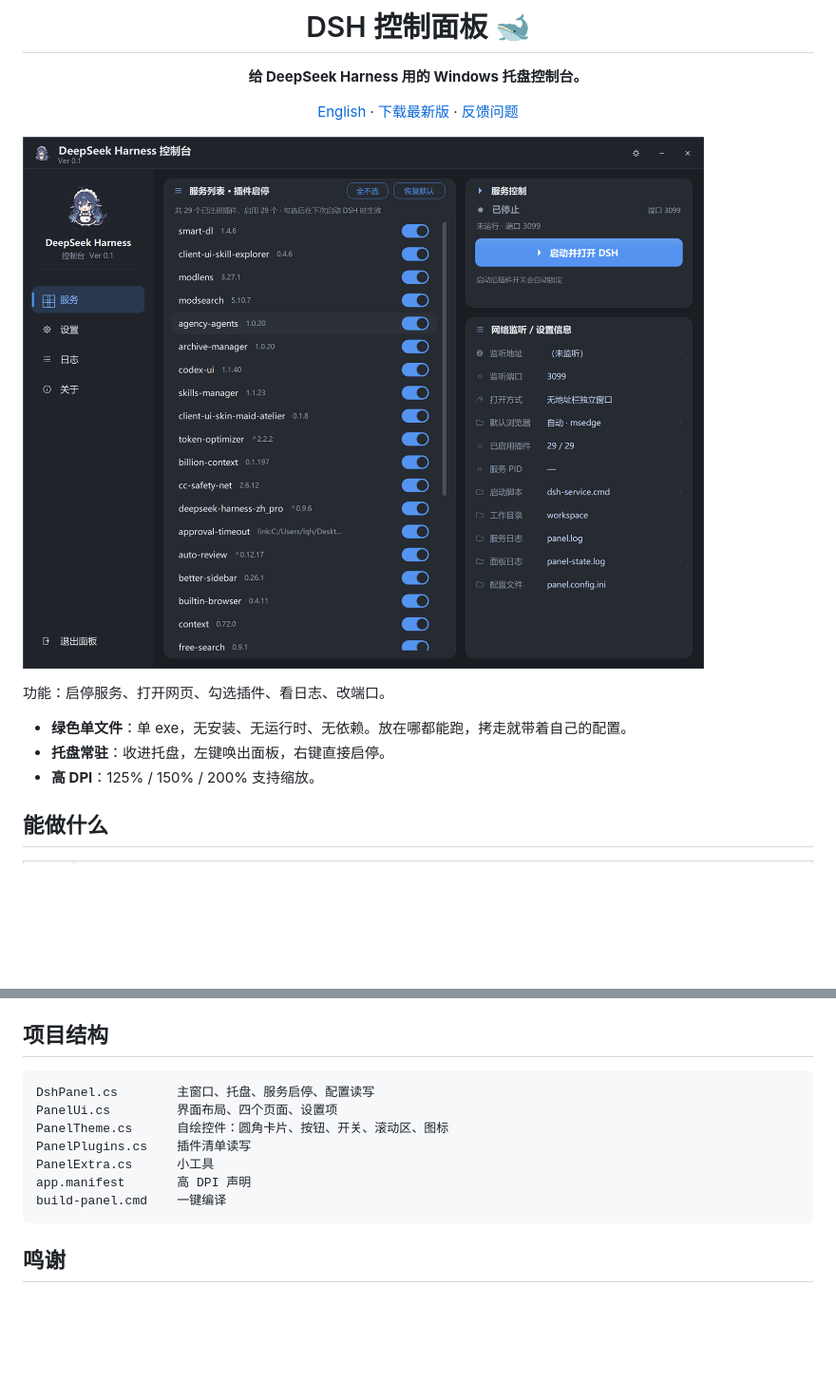
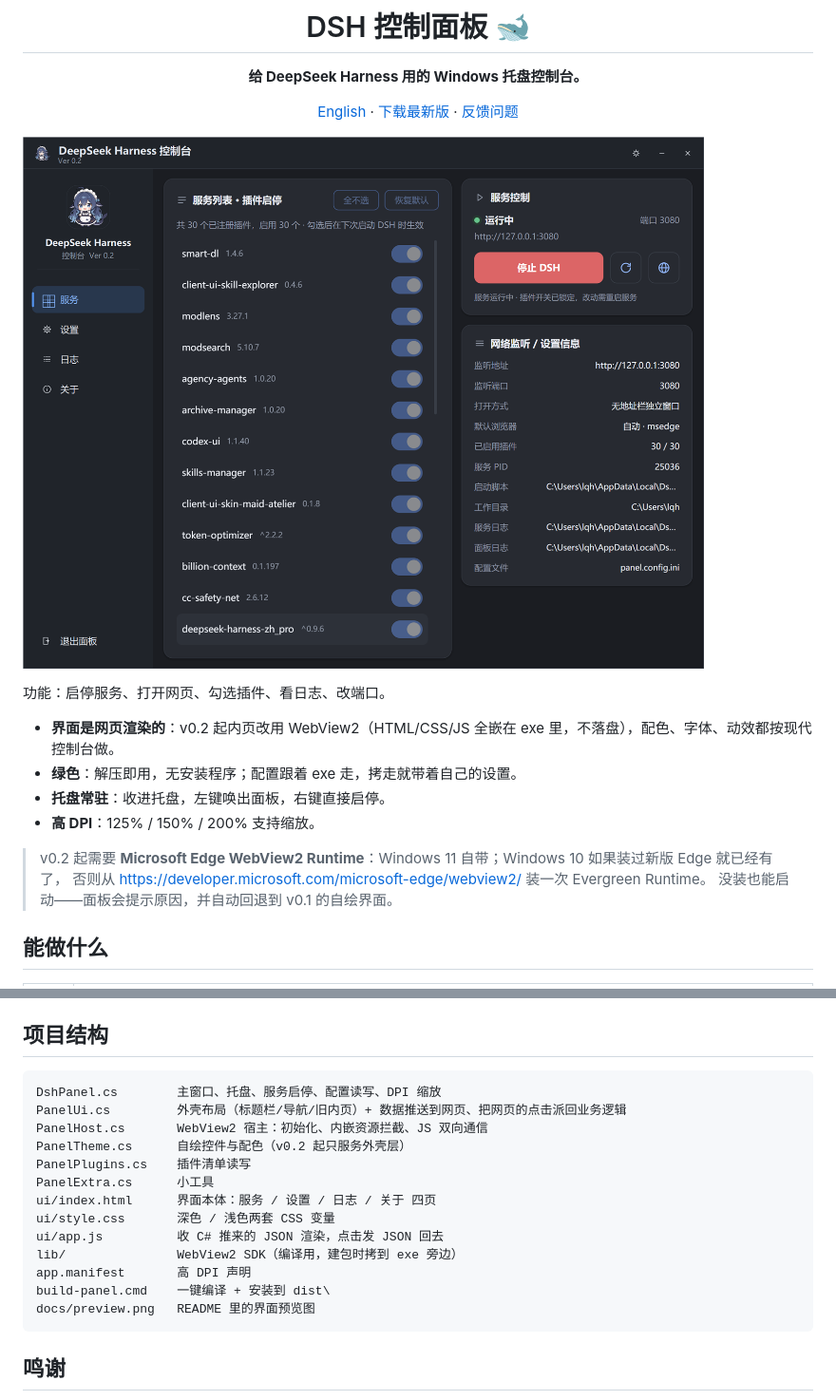
Before and after one commit to ee22ee/dsh-control-panel, a Markdown page: README.md, 2 parts joined by grey strips. Shown: that part at 95% size. Drawn GitHub-style; pictures changed too: docs/preview.png; blank space fills up the shorter version.

````diff
--- a/README.md
+++ b/README.md
@@ -12,9 +12,14 @@
 
 功能：启停服务、打开网页、勾选插件、看日志、改端口。
 
-- **绿色单文件**：单 exe，无安装、无运行时、无依赖。放在哪都能跑，拷走就带着自己的配置。
+- **界面是网页渲染的**：v0.2 起内页改用 WebView2（HTML/CSS/JS 全嵌在 exe 里，不落盘），配色、字体、动效都按现代控制台做。
+- **绿色**：解压即用，无安装程序；配置跟着 exe 走，拷走就带着自己的设置。
 - **托盘常驻**：收进托盘，左键唤出面板，右键直接启停。
 - **高 DPI**：125% / 150% / 200% 支持缩放。
+
+> v0.2 起需要 **Microsoft Edge WebView2 Runtime**：Windows 11 自带；Windows 10 如果装过新版 Edge 就已经有了，
+> 否则从 <https://developer.microsoft.com/microsoft-edge/webview2/> 装一次 Evergreen Runtime。
+> 没装也能启动——面板会提示原因，并自动回退到 v0.1 的自绘界面。
 
 ## 能做什么
 
@@ -94,13 +103,19 @@ build-panel.cmd
 ## 项目结构
 
 ```
-DshPanel.cs        主窗口、托盘、服务启停、配置读写
-PanelUi.cs         界面布局、四个页面、设置项
-PanelTheme.cs      自绘控件：圆角卡片、按钮、开关、滚动区、图标
+DshPanel.cs        主窗口、托盘、服务启停、配置读写、DPI 缩放
+PanelUi.cs         外壳布局（标题栏/导航/旧内页）+ 数据推送到网页、把网页的点击派回业务逻辑
+PanelHost.cs       WebView2 宿主：初始化、内嵌资源拦截、JS 双向通信
+PanelTheme.cs      自绘控件与配色（v0.2 起只服务外壳层）
 PanelPlugins.cs    插件清单读写
 PanelExtra.cs      小工具
+ui/index.html      界面本体：服务 / 设置 / 日志 / 关于 四页
+ui/style.css       深色 / 浅色两套 CSS 变量
+ui/app.js          收 C# 推来的 JSON 渲染，点击发 JSON 回去
+lib/               WebView2 SDK（编译用，建包时拷到 exe 旁边）
 app.manifest       高 DPI 声明
-build-panel.cmd    一键编译
+build-panel.cmd    一键编译 + 安装到 dist\
+docs/preview.png   README 里的界面预览图
 ```
 
 ## 鸣谢
````
Also changed, not shown: other parts of README.md (+7 -3 lines), README_EN.md (+23 -9 lines), docs/DSH 控制面板 · 技术交接文档.md (added, +266 -0 lines), ui/avatar.png (added), 12 other files.
